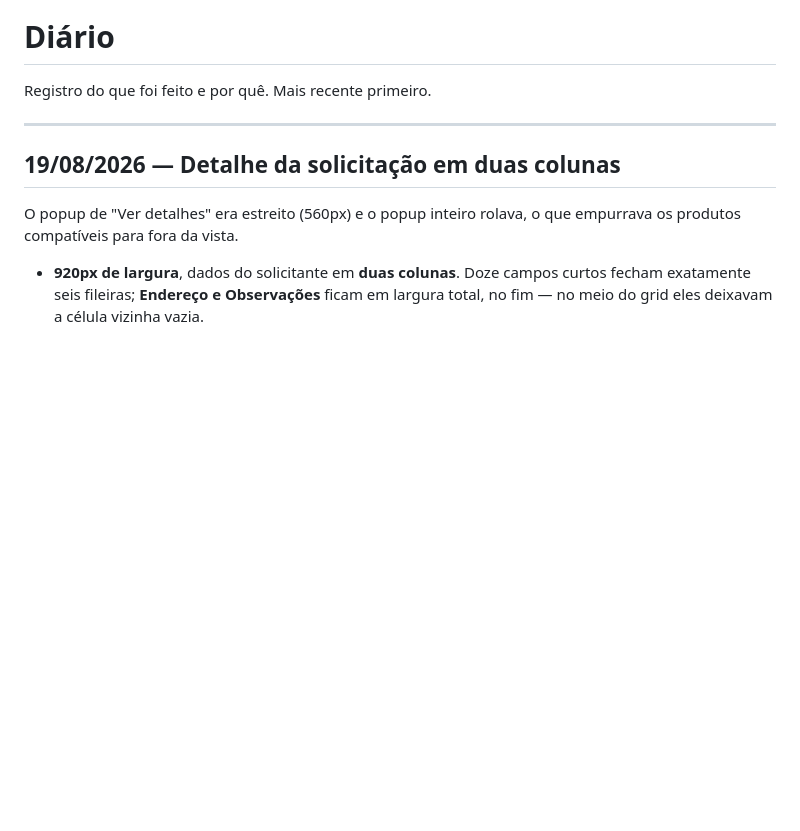
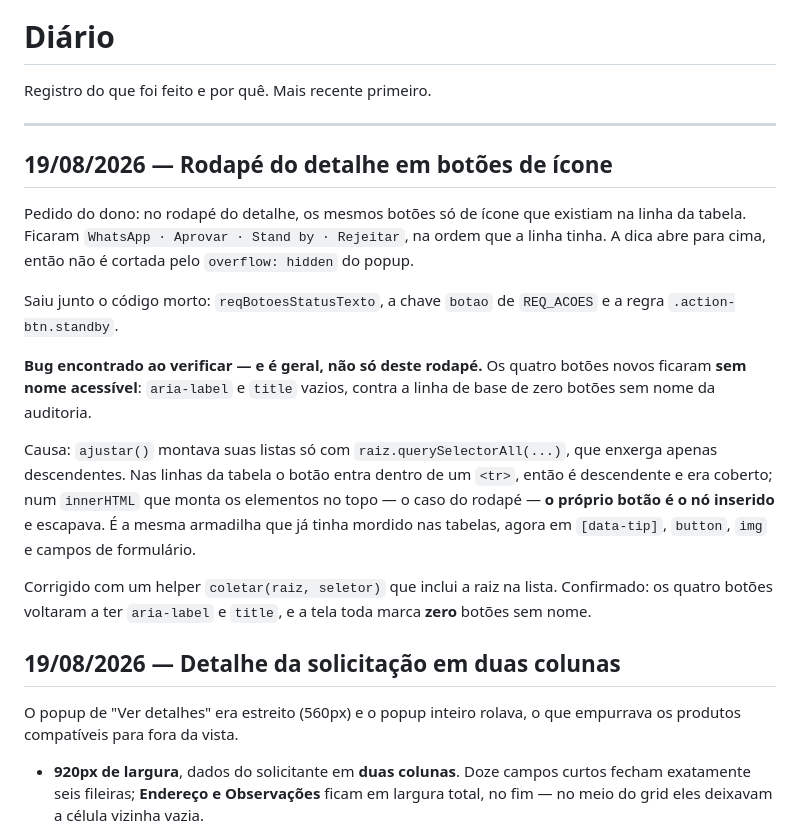
Before and after one commit to harryfullpro/fullpro-mediaclub, a Markdown page: docs/diario.md, the part around the change. Drawn GitHub-style; blank space fills up the shorter version.

Commit message:
Documenta o rodape em icones e a armadilha da raiz no observador

```diff
--- a/docs/diario.md
+++ b/docs/diario.md
@@ -3,6 +3,29 @@
 Registro do que foi feito e por quê. Mais recente primeiro.
 
 ---
+
+## 19/08/2026 — Rodapé do detalhe em botões de ícone
+
+Pedido do dono: no rodapé do detalhe, os mesmos botões só de ícone que existiam na linha
+da tabela. Ficaram `WhatsApp · Aprovar · Stand by · Rejeitar`, na ordem que a linha tinha.
+A dica abre para cima, então não é cortada pelo `overflow: hidden` do popup.
+
+Saiu junto o código morto: `reqBotoesStatusTexto`, a chave `botao` de `REQ_ACOES` e a
+regra `.action-btn.standby`.
+
+**Bug encontrado ao verificar — e é geral, não só deste rodapé.** Os quatro botões novos
+ficaram **sem nome acessível**: `aria-label` e `title` vazios, contra a linha de base de
+zero botões sem nome da auditoria.
+
+Causa: `ajustar()` montava suas listas só com `raiz.querySelectorAll(...)`, que enxerga
+apenas descendentes. Nas linhas da tabela o botão entra dentro de um `<tr>`, então é
+descendente e era coberto; num `innerHTML` que monta os elementos no topo — o caso do
+rodapé — **o próprio botão é o nó inserido** e escapava. É a mesma armadilha que já tinha
+mordido nas tabelas, agora em `[data-tip]`, `button`, `img` e campos de formulário.
+
+Corrigido com um helper `coletar(raiz, seletor)` que inclui a raiz na lista. Confirmado:
+os quatro botões voltaram a ter `aria-label` e `title`, e a tela toda marca **zero**
+botões sem nome.
 
 ## 19/08/2026 — Detalhe da solicitação em duas colunas
 
```
Also changed, not shown: docs/padroes.md (+5 -2 lines).
